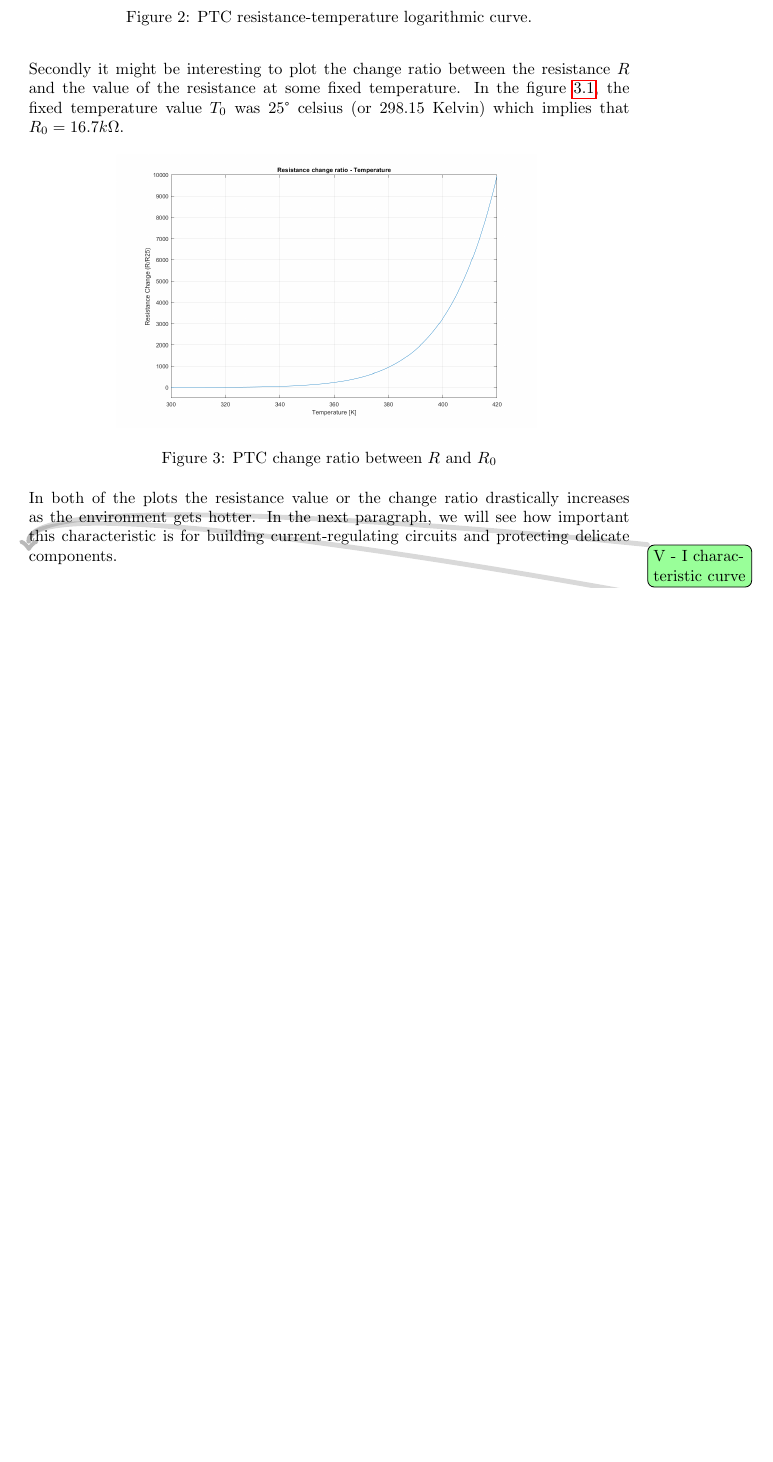
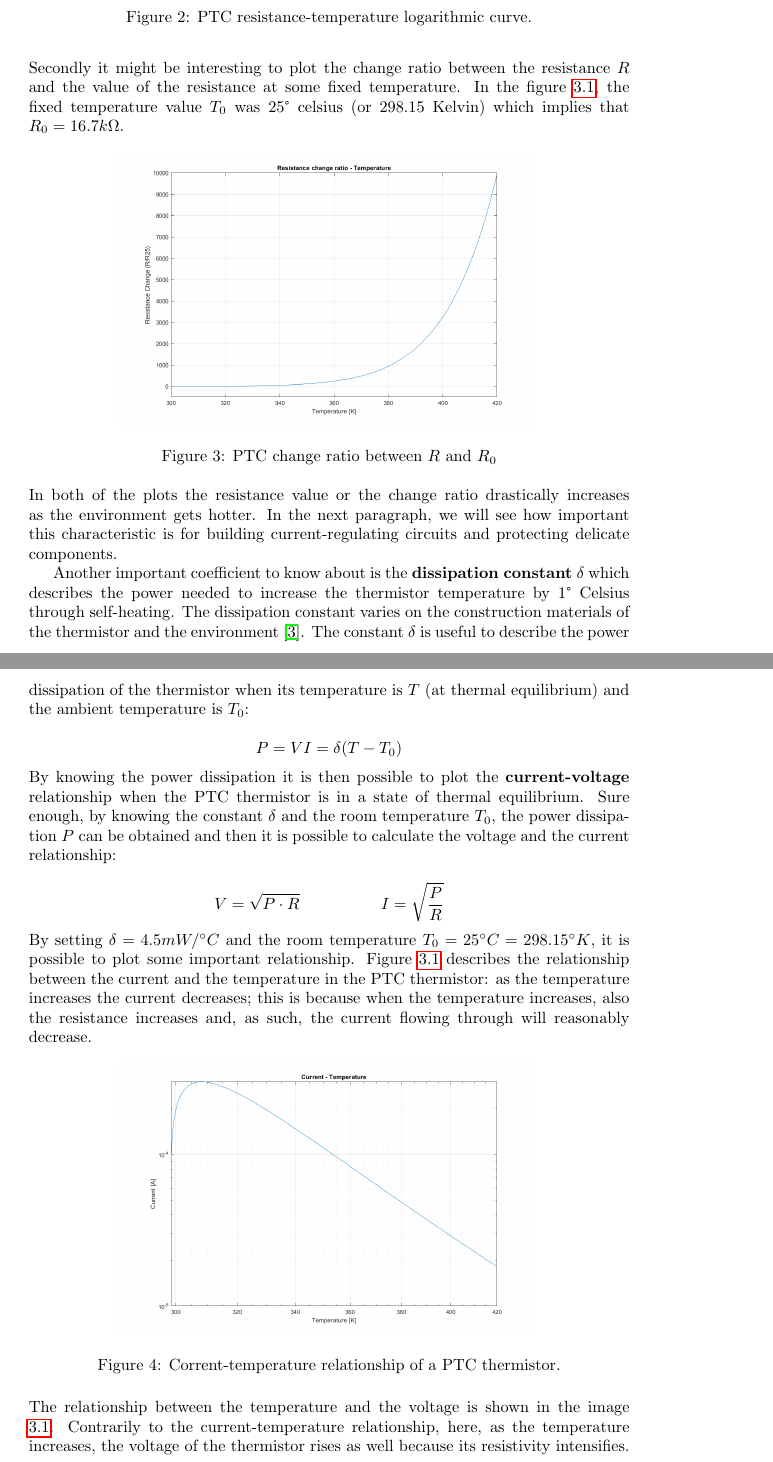
Before and after one commit to imAlessas/thermistor-research, a LaTeX document (src/main.tex, which reads src/chapters/PTC-type.tex): part of page 6 of 7 before the commit and two parts of pages 6 and 7 of 9 after it, the two joined at a grey line, cut so that both start at the same text, the shorter picture padded with empty space. Compiled offline with pdfLaTeX.

Commit message:
finished PTC charateristics

```diff
--- a/src/chapters/PTC-type.tex
+++ b/src/chapters/PTC-type.tex
@@ -34,9 +34,25 @@ One of the most important properties of the PTC thermistor is the characteristic
 
 \FloatBarrier\noindent In both of the plots the resistance value or the change ratio drastically increases as the environment gets hotter. In the next paragraph, we will see how important this characteristic is for building current-regulating circuits and protecting delicate components.
 
-\todo{V - I characteristic curve}
+Another important coefficient to know about is the \textbf{dissipation constant} $\delta$ which describes the power needed to increase the thermistor temperature by 1° Celsius through self-heating. The dissipation constant varies on the construction materials of the thermistor and the environment \cite{Saburi196353}. The constant $\delta$ is useful to describe the power dissipation of the thermistor when its temperature is $T$ (at thermal equilibrium) and the ambient temperature is $T_0$:
 
-\todo{other aspects like the dissipation constans, noise, long term stability}
+\begin{equation*}
+    P = VI = \delta(T - T_0)
+\end{equation*}
 
+\noindent By knowing the power dissipation it is then possible to plot the \textbf{current-voltage} relationship when the PTC thermistor is in a state of thermal equilibrium. Sure enough, by knowing the constant $\delta$ and the room temperature $T_0$, the power dissipation $P$ can be obtained and then it is possible to calculate the voltage and the current relationship:
 
-\subsection{Applications}
+\begin{equation*}
+    V = \sqrt{P \cdot R} \hspace{50px} I = \sqrt{\frac{P}{R}}
+\end{equation*}
+
+\noindent By setting $\delta = 4.5 mW/^{\circ}C$ and the room temperature $T_0 = 25^{\circ}C = 298.15^{\circ} K$, it is possible to plot some important relationship. Figure \ref{fig:PTC_curr-temp} describes the relationship between the current and the temperature in the PTC thermistor: as the temperature increases the current decreases; this is because when the temperature increases, also the resistance increases and, as such, the current flowing through will reasonably decrease.
+
+\begin{figure}[h]
+    \centering
+    \includegraphics[width = .7\textwidth]{../res/plots/PTC_curr-temp.png}
+    \label{fig:PTC_curr-temp}
+    \caption{Corrent-temperature relationship of a PTC thermistor.}
+\end{figure}
+
+\FloatBarrier \noindent The relationship between the temperature and the voltage is shown in the image \ref{fig:PTC_volt-temp}. Contrarily to the current-temperature relationship, here, as the temperature increases, the voltage of the thermistor rises as well because its resistivity intensifies.
```
Also changed, not shown: src/chapters/PTC-type.tex (20 more changed lines).
